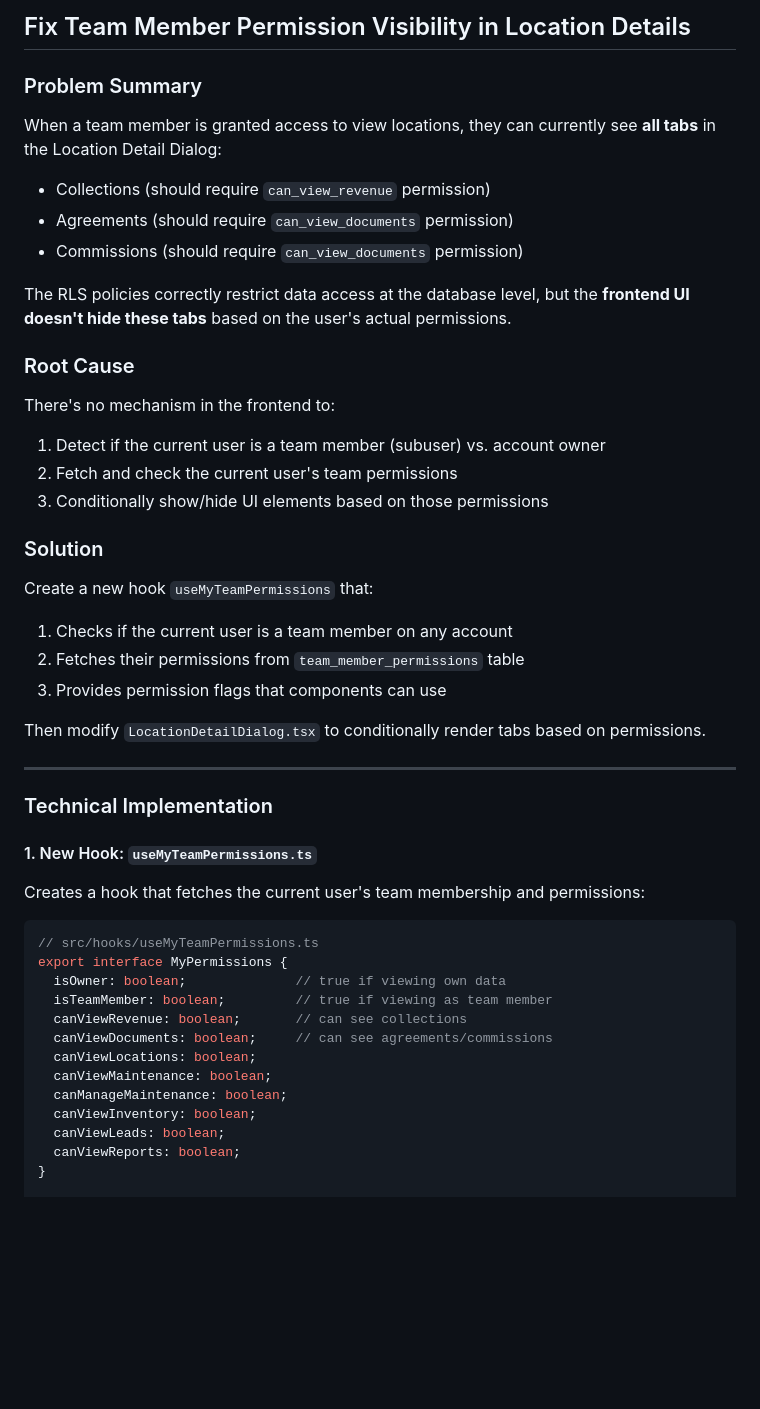
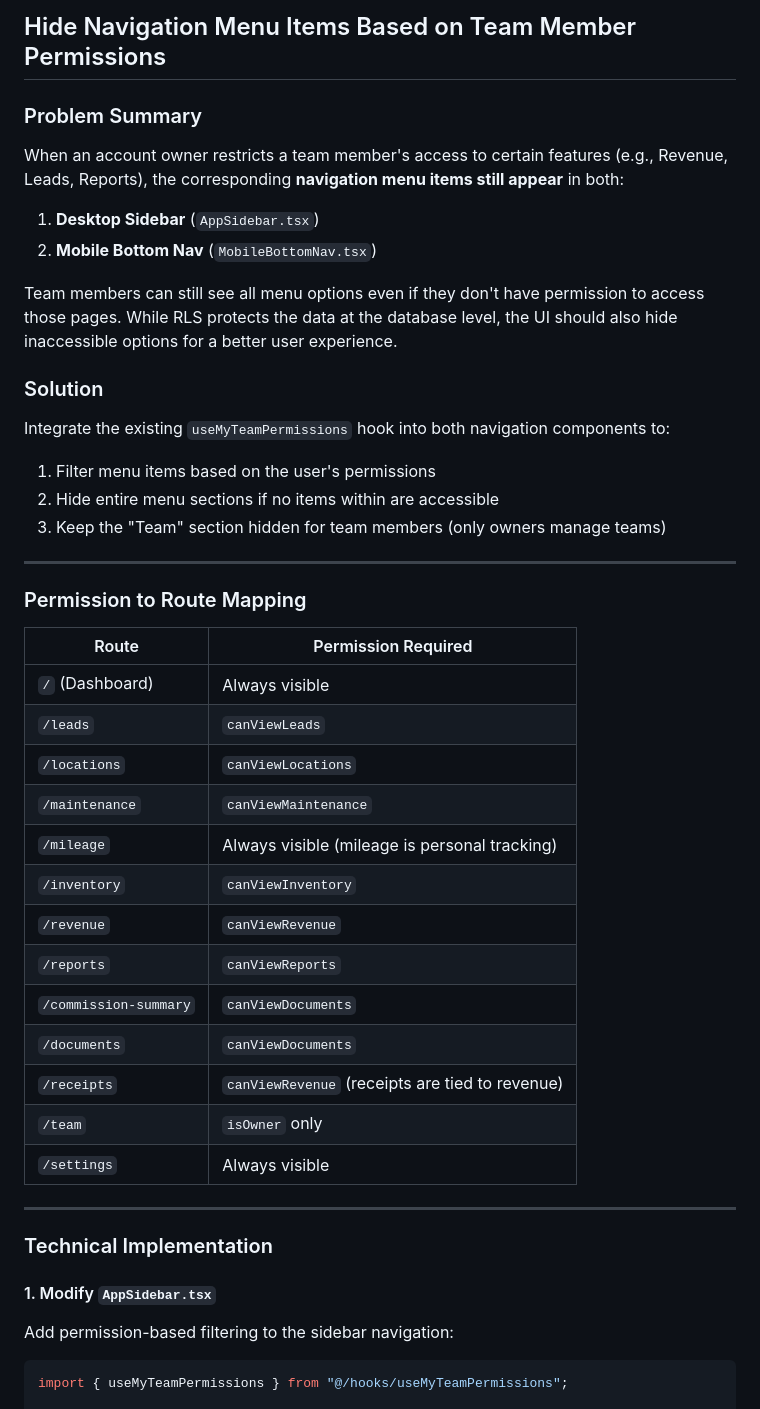
Before and after one commit to cborden22/clawops-command-center, a Markdown page: .lovable/plan.md, the part around one of its changes. Drawn GitHub-style; blank space fills up the shorter version.

````diff
--- a/.lovable/plan.md
+++ b/.lovable/plan.md
@@ -1,52 +1,50 @@
 
 
-## Fix Team Member Permission Visibility in Location Details
+## Hide Navigation Menu Items Based on Team Member Permissions
 
 ### Problem Summary
 
-When a team member is granted access to view locations, they can currently see **all tabs** in the Location Detail Dialog:
-- Collections (should require `can_view_revenue` permission)
-- Agreements (should require `can_view_documents` permission)
-- Commissions (should require `can_view_documents` permission)
+When an account owner restricts a team member's access to certain features (e.g., Revenue, Leads, Reports), the corresponding **navigation menu items still appear** in both:
+1. **Desktop Sidebar** (`AppSidebar.tsx`)
+2. **Mobile Bottom Nav** (`MobileBottomNav.tsx`)
 
-The RLS policies correctly restrict data access at the database level, but the **frontend UI doesn't hide these tabs** based on the user's actual permissions.
-
-### Root Cause
-
-There's no mechanism in the frontend to:
-1. Detect if the current user is a team member (subuser) vs. account owner
-2. Fetch and check the current user's team permissions
-3. Conditionally show/hide UI elements based on those permissions
+Team members can still see all menu options even if they don't have permission to access those pages. While RLS protects the data at the database level, the UI should also hide inaccessible options for a better user experience.
 
 ### Solution
 
-Create a new hook `useMyTeamPermissions` that:
-1. Checks if the current user is a team member on any account
-2. Fetches their permissions from `team_member_permissions` table
-3. Provides permission flags that components can use
+Integrate the existing `useMyTeamPermissions` hook into both navigation components to:
+1. Filter menu items based on the user's permissions
+2. Hide entire menu sections if no items within are accessible
+3. Keep the "Team" section hidden for team members (only owners manage teams)
 
-Then modify `LocationDetailDialog.tsx` to conditionally render tabs based on permissions.
+---
+
+### Permission to Route Mapping
+
+| Route | Permission Required |
+|-------|---------------------|
+| `/` (Dashboard) | Always visible |
+| `/leads` | `canViewLeads` |
+| `/locations` | `canViewLocations` |
+| `/maintenance` | `canViewMaintenance` |
+| `/mileage` | Always visible (mileage is personal tracking) |
+| `/inventory` | `canViewInventory` |
+| `/revenue` | `canViewRevenue` |
+| `/reports` | `canViewReports` |
+| `/commission-summary` | `canViewDocuments` |
+| `/documents` | `canViewDocuments` |
+| `/receipts` | `canViewRevenue` (receipts are tied to revenue) |
+| `/team` | `isOwner` only |
+| `/settings` | Always visible |
 
 ---
 
 ### Technical Implementation
 
-#### 1. New Hook: `useMyTeamPermissions.ts`
+#### 1. Modify `AppSidebar.tsx`
 
-Creates a hook that fetches the current user's team membership and permissions:
+Add permission-based filtering to the sidebar navigation:
 
 ```typescript
-// src/hooks/useMyTeamPermissions.ts
-export interface MyPermissions {
-  isOwner: boolean;              // true if viewing own data
-  isTeamMember: boolean;         // true if viewing as team member
-  canViewRevenue: boolean;       // can see collections
-  canViewDocuments: boolean;     // can see agreements/commissions
-  canViewLocations: boolean;
-  canViewMaintenance: boolean;
-  canManageMaintenance: boolean;
-  canViewInventory: boolean;
-  canViewLeads: boolean;
-  canViewReports: boolean;
-}
+import { useMyTeamPermissions } from "@/hooks/useMyTeamPermissions";
 
````
Also changed, not shown: other parts of .lovable/plan.md (+94 -87 lines).
